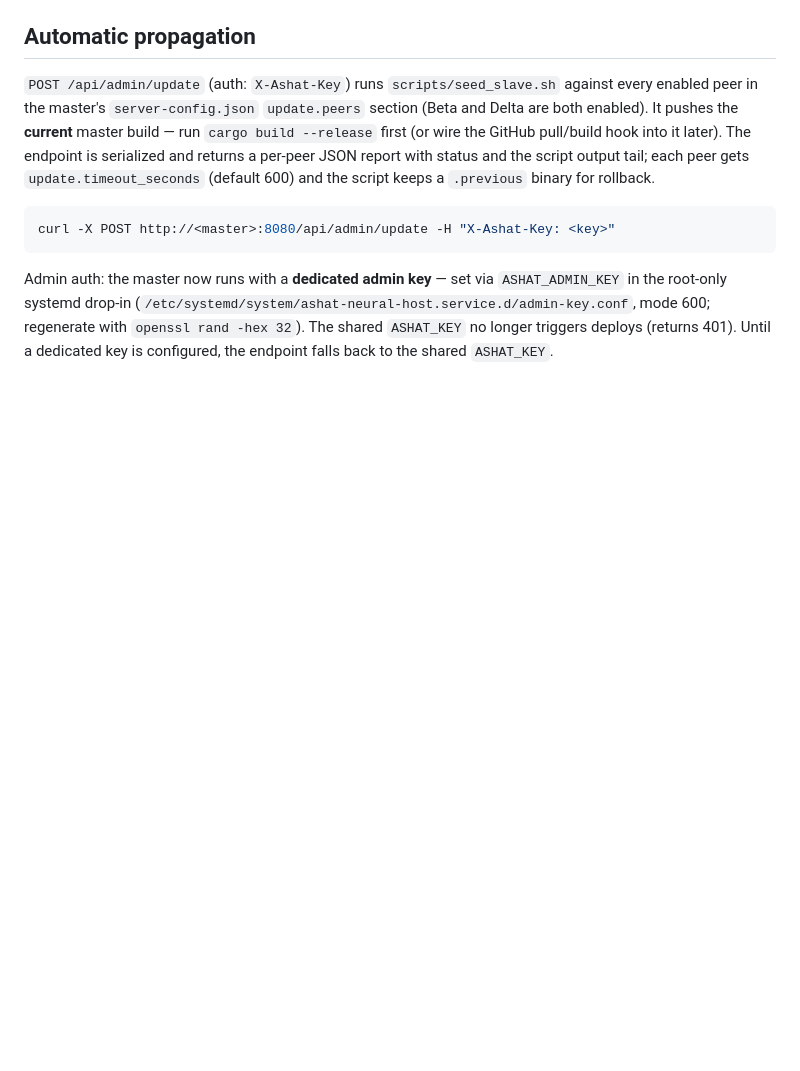
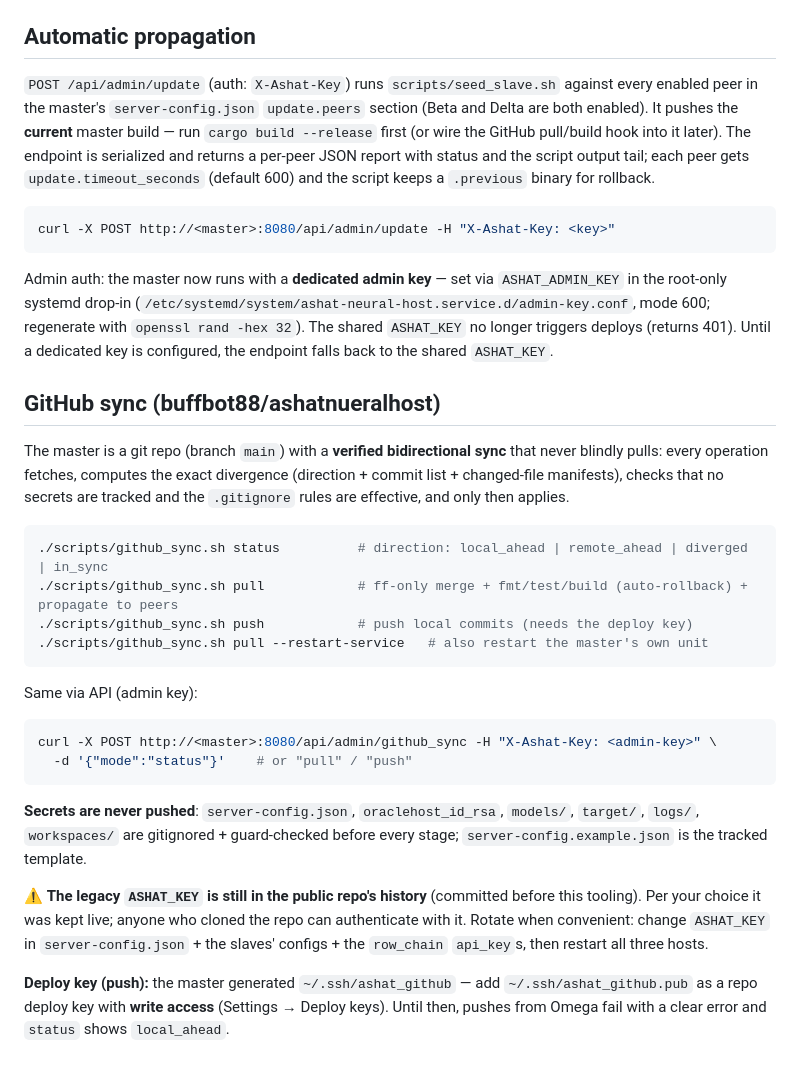
Before and after one commit to buffbot88/AGPStudios, a Markdown page: crates/omega-agent/Beta_Delta.md, the part around the change. Drawn GitHub-style; blank space fills up the shorter version.

Commit message:
docs: GitHub sync section + roadmap status

````diff
--- a/crates/omega-agent/Beta_Delta.md
+++ b/crates/omega-agent/Beta_Delta.md
@@ -99,3 +99,40 @@ Admin auth: the master now runs with a **dedicated admin key** — set via
 regenerate with `openssl rand -hex 32`). The shared `ASHAT_KEY` no longer
 triggers deploys (returns 401). Until a dedicated key is configured, the
 endpoint falls back to the shared `ASHAT_KEY`.
+
+## GitHub sync (buffbot88/ashatnueralhost)
+
+The master is a git repo (branch `main`) with a **verified bidirectional sync**
+that never blindly pulls: every operation fetches, computes the exact
+divergence (direction + commit list + changed-file manifests), checks that no
+secrets are tracked and the `.gitignore` rules are effective, and only then
+applies.
+
+```bash
+./scripts/github_sync.sh status          # direction: local_ahead | remote_ahead | diverged | in_sync
+./scripts/github_sync.sh pull            # ff-only merge + fmt/test/build (auto-rollback) + propagate to peers
+./scripts/github_sync.sh push            # push local commits (needs the deploy key)
+./scripts/github_sync.sh pull --restart-service   # also restart the master's own unit
+```
+
+Same via API (admin key):
+
+```bash
+curl -X POST http://<master>:8080/api/admin/github_sync -H "X-Ashat-Key: <admin-key>" \
+  -d '{"mode":"status"}'    # or "pull" / "push"
+```
+
+**Secrets are never pushed**: `server-config.json`, `oraclehost_id_rsa`,
+`models/`, `target/`, `logs/`, `workspaces/` are gitignored + guard-checked
+before every stage; `server-config.example.json` is the tracked template.
+
+⚠ **The legacy `ASHAT_KEY` is still in the public repo's history** (committed
+before this tooling). Per your choice it was kept live; anyone who cloned the
+repo can authenticate with it. Rotate when convenient: change `ASHAT_KEY` in
+`server-config.json` + the slaves' configs + the `row_chain` `api_key`s, then
+restart all three hosts.
+
+**Deploy key (push):** the master generated `~/.ssh/ashat_github` — add
+`~/.ssh/ashat_github.pub` as a repo deploy key with **write access** (Settings
+→ Deploy keys). Until then, pushes from Omega fail with a clear error and
+`status` shows `local_ahead`.
````
Also changed, not shown: crates/omega-agent/BUILDPLAN.md (+2 -1 lines), crates/omega-agent/ROADMAP.md (+3 -3 lines).
